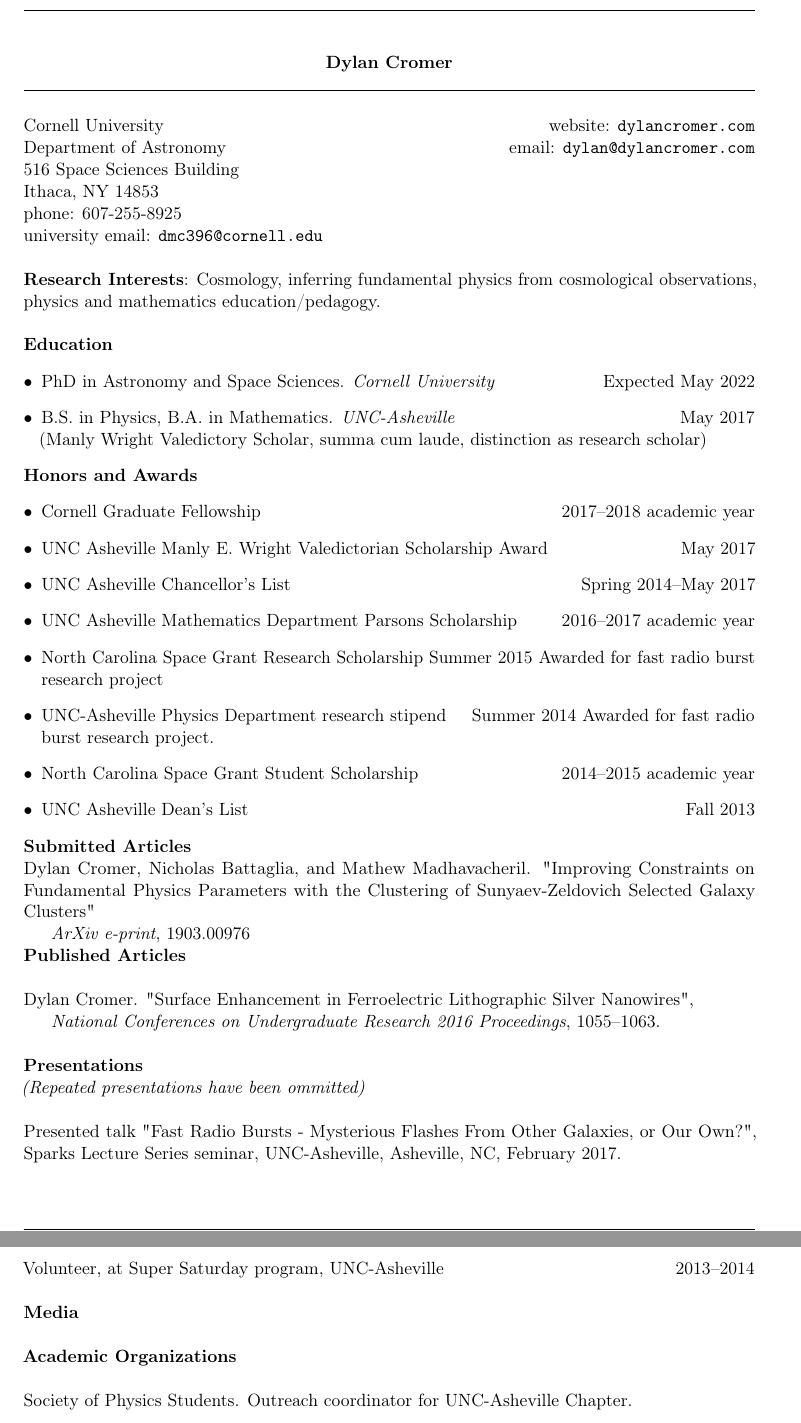
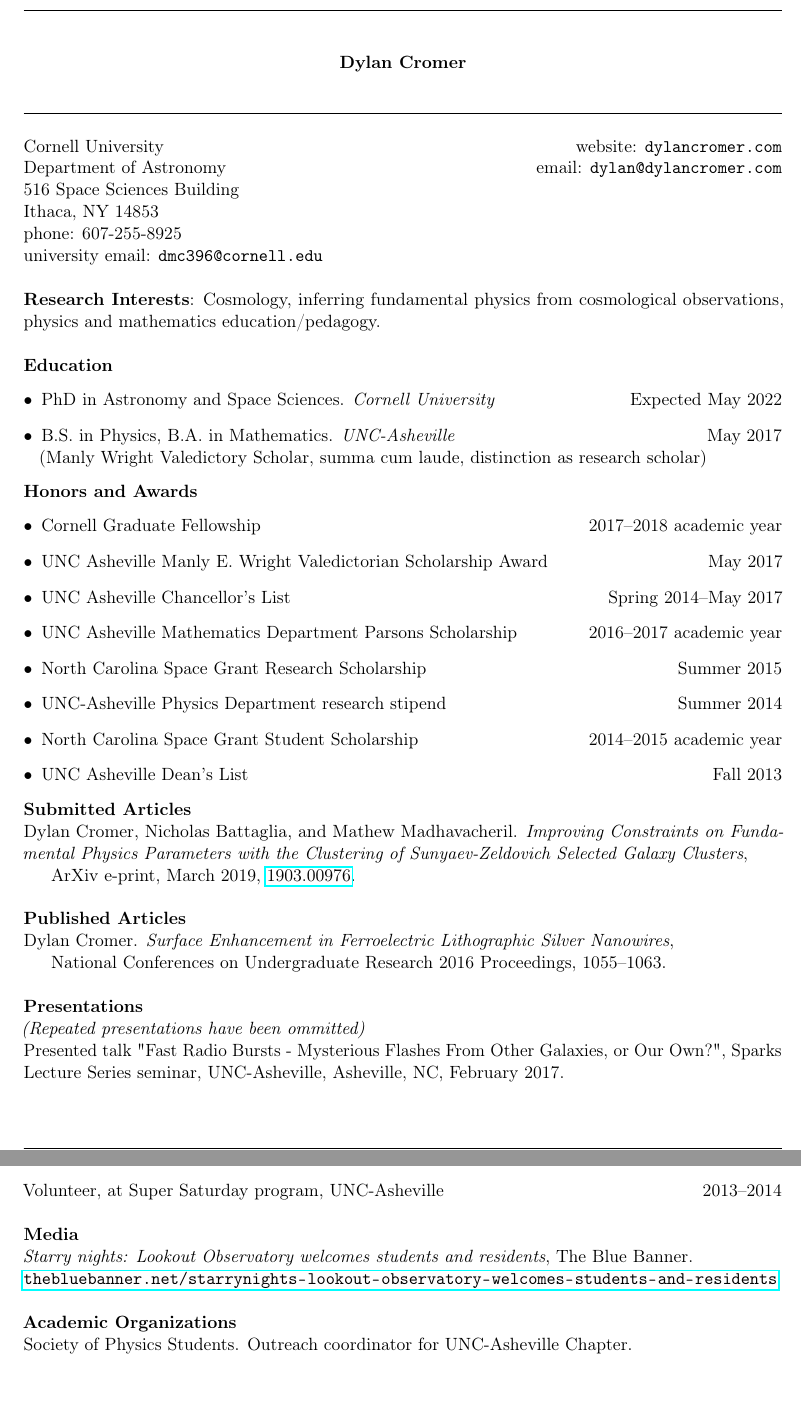
Before and after one commit to dylancromer/curriculum_vitae, a LaTeX CV (cv.tex): two parts of pages 1 and 3 of 3, joined at a grey line, cut so that both start at the same text. Compiled offline with pdfLaTeX.

Commit message:
Finished updates

```diff
--- a/cv.tex
+++ b/cv.tex
@@ -1,6 +1,6 @@
 \RequirePackage[l2tabu, orthodox]{nag}
 
-\documentclass[a4paper, 11pt]{article}
+\documentclass[letterpaper, 11pt]{article}
 
 \usepackage{microtype} % Slightly tweak font spacing for aesthetics
 %\usepackage{gfsdidot}
@@ -12,10 +12,12 @@
 \usepackage{graphicx}
 \usepackage{csquotes}
 \usepackage{enumitem}
-\usepackage[a4paper, margin=1.in]{geometry}
+\usepackage[letterpaper, margin=1.in]{geometry}
 \usepackage[T1]{fontenc}
 \usepackage{float}
 \usepackage{changepage}
+\usepackage{hyperref}
+\usepackage[hyphenbreaks]{breakurl}
 \usepackage[
 giveninits=true,
 doi=false,
@@ -44,6 +46,7 @@ citestyle=phys,
 \begin{center}
 \textbf{Dylan Cromer}
 \\
+\vspace{1.3em}
 \myrule
 \end{center}
 
@@ -87,10 +90,8 @@ university email: \texttt{dmc396@cornell.edu} \hfill
 	\item UNC Asheville Mathematics Department Parsons Scholarship \hfill 2016--2017 academic year
 
 	\item North Carolina Space Grant Research Scholarship \hfill Summer 2015
-	Awarded for fast radio burst research project
 
 	\item UNC-Asheville Physics Department research stipend \hfill Summer 2014
-	Awarded for fast radio burst research project.
 
 	\item North Carolina Space Grant Student Scholarship \hfill 2014--2015 academic year
 
@@ -100,22 +101,21 @@ university email: \texttt{dmc396@cornell.edu} \hfill
 
 \noi \textbf{Submitted Articles}
 
-\noi Dylan Cromer, Nicholas Battaglia, and Mathew Madhavacheril. "Improving Constraints on Fundamental Physics Parameters with the Clustering of Sunyaev-Zeldovich Selected Galaxy Clusters"
+\noi Dylan Cromer, Nicholas Battaglia, and Mathew Madhavacheril. \emph{Improving Constraints on Fundamental Physics Parameters with the Clustering of Sunyaev-Zeldovich Selected Galaxy Clusters},
 \\
-	\ind \emph{ArXiv e-print}, 1903.00976}
+\ind ArXiv e-print, March 2019, \href{https://arxiv.org/abs/1903.00976}{1903.00976}.
+\\
 
 \noi \textbf{Published Articles}
+
+\noi Dylan Cromer. \emph{Surface Enhancement in Ferroelectric Lithographic Silver Nanowires},
 \\
-
-\noi Dylan Cromer. "Surface Enhancement in Ferroelectric Lithographic Silver Nanowires",
-\\
-	\ind \emph{National Conferences on Undergraduate Research 2016 Proceedings}, 1055--1063.
+	\ind National Conferences on Undergraduate Research 2016 Proceedings, 1055--1063.
 \\
 
 \noi \textbf{Presentations}
 \\
 \emph{(Repeated presentations have been ommitted)}
-\\
 
 \noi Presented talk "Fast Radio Bursts - Mysterious Flashes From Other Galaxies, or Our Own?", Sparks Lecture Series seminar, UNC-Asheville, Asheville, NC, February 2017.
 \\
@@ -182,10 +181,14 @@ Ferroelectric Lithographic Nanowires", UNC-Asheville Undergraduate Research Symp
 \\
 
 \noi \textbf{Media}
+
+\noi \emph{Starry nights: Lookout Observatory welcomes students and residents}, The Blue Banner.
+\begin{sloppypar}
+\noi \burl{thebluebanner.net/starrynights-lookout-observatory-welcomes-students-and-residents}
 \\
+\end{sloppypar}
 
 \noi \textbf{Academic Organizations}
-\\
 
 \noi Society of Physics Students. Outreach coordinator for UNC-Asheville Chapter.
 \\
```
Also changed, not shown: cv.pdf, cv.tex (2 more changed lines).
